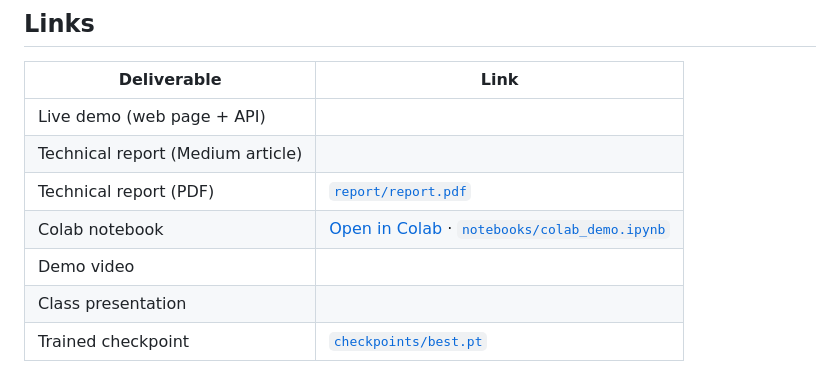
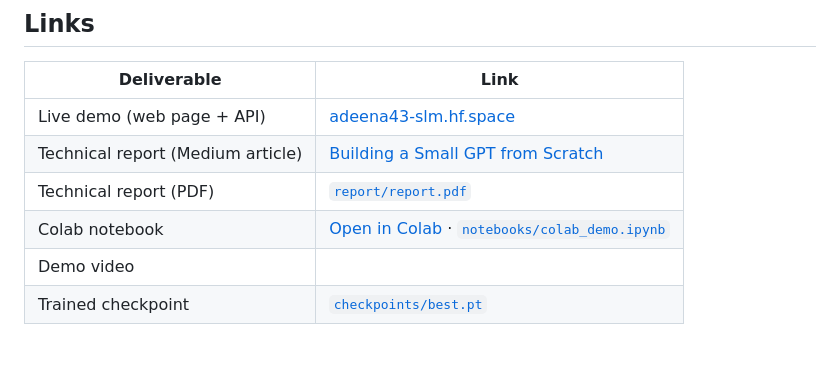
Before and after one commit to adeena43/Small-Language-Model, a Markdown page: README.md, the part around the change. Rendered like a GitHub page; blank space fills up the shorter version.

```diff
--- a/README.md
+++ b/README.md
@@ -11,12 +11,11 @@ sampling) and trained **from scratch** on **Tiny Shakespeare** (character level)
 
 | Deliverable | Link |
 |---|---|
-| Live demo (web page + API) | |
-| Technical report (Medium article) | |
-| Technical report (PDF) | [`report/report.pdf`](report/report.pdf) |
+| Live demo (web page + API) | [adeena43-slm.hf.space](https://adeena43-slm.hf.space) |
+| Technical report (Medium article) | [Building a Small GPT from Scratch](https://medium.com/@hf.rashid01/building-a-small-gpt-from-scratch-afb5f7720148) |
+| Technical report (PDF) | [`report/report.pdf`](report/MiniGPT_Report.pdf) |
 | Colab notebook | [Open in Colab](https://colab.research.google.com/github/adeena43/Small-Language-Model/blob/main/notebooks/colab_demo.ipynb) · [`notebooks/colab_demo.ipynb`](notebooks/colab_demo.ipynb) |
 | Demo video | |
-| Class presentation | |
 | Trained checkpoint | [`checkpoints/best.pt`](checkpoints/best.pt) |
 
 The live demo runs on a free Render instance: the first request after it has been idle can take 30 to 60 seconds.
```
